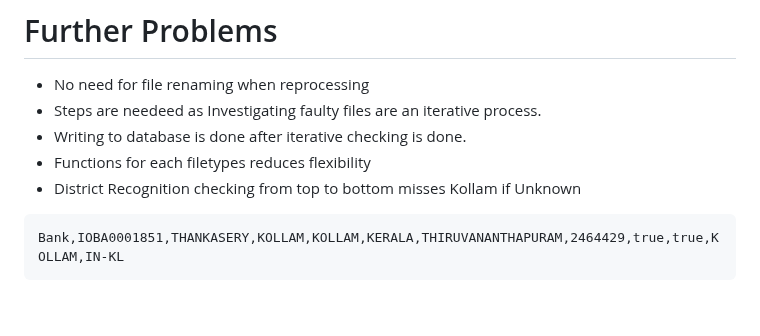
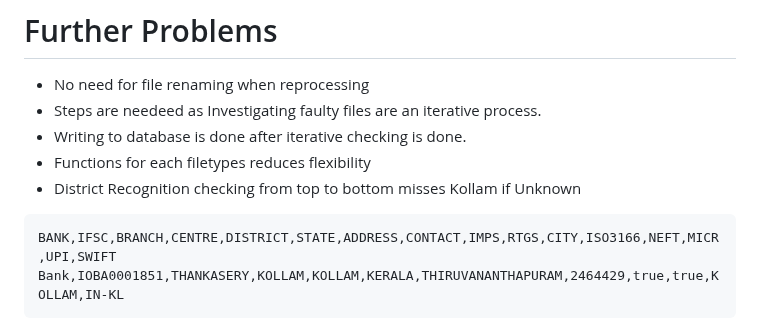
Before and after one commit to MidHunterX/Automated-Data-Processor, a Markdown page: README.md, the part around the change. Drawn GitHub-style; blank space fills up the shorter version.

Commit message:
📚 README: Minor Update

````diff
--- a/README.md
+++ b/README.md
@@ -69,6 +69,7 @@ The RazorPay IFSC Dataset is a comprehensive and up-to-date collection of Indian
 - Functions for each filetypes reduces flexibility
 - District Recognition checking from top to bottom misses Kollam if Unknown
 ```
+BANK,IFSC,BRANCH,CENTRE,DISTRICT,STATE,ADDRESS,CONTACT,IMPS,RTGS,CITY,ISO3166,NEFT,MICR,UPI,SWIFT
 Bank,IOBA0001851,THANKASERY,KOLLAM,KOLLAM,KERALA,THIRUVANANTHAPURAM,2464429,true,true,KOLLAM,IN-KL
 ```
 
````
